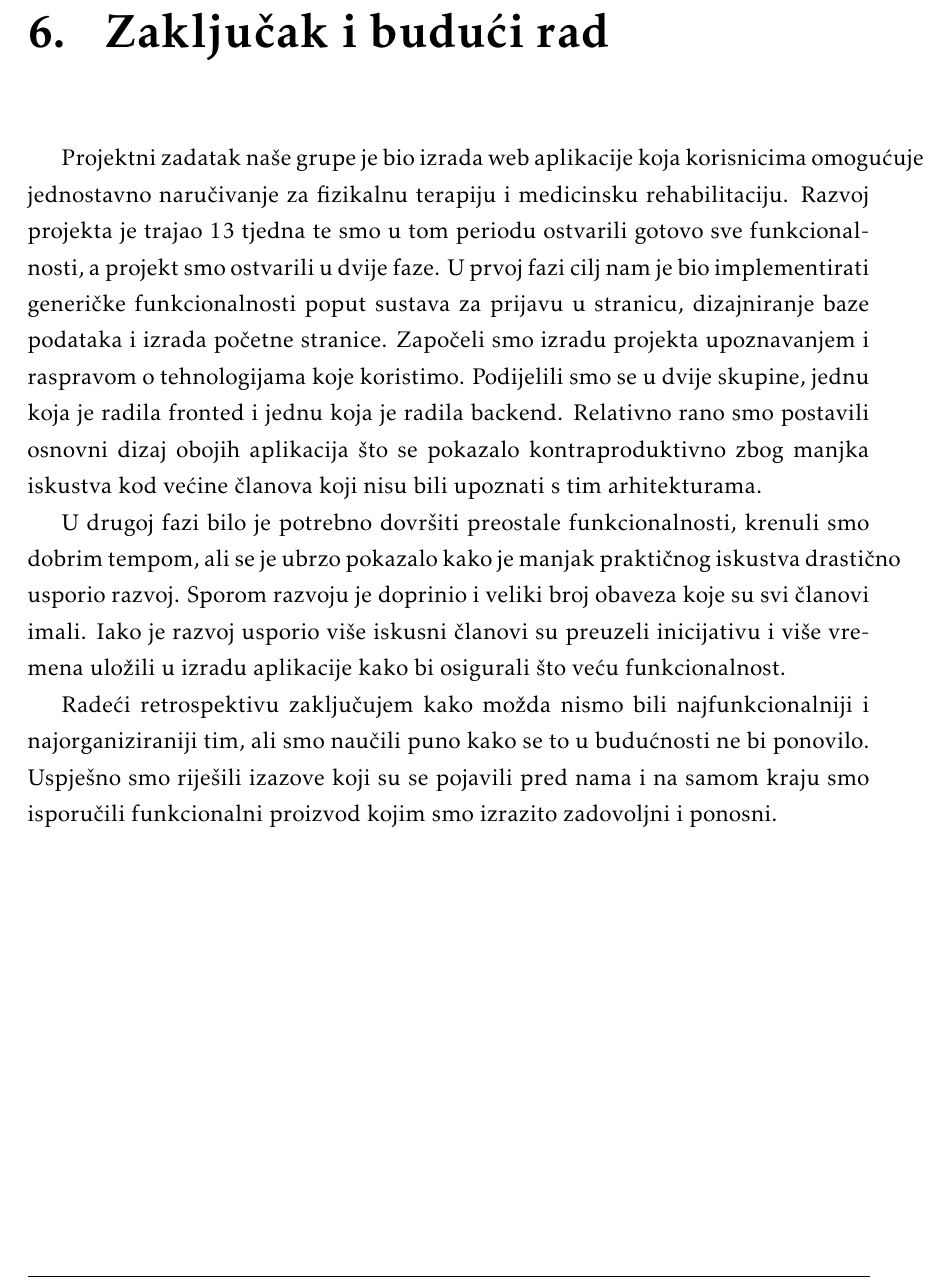
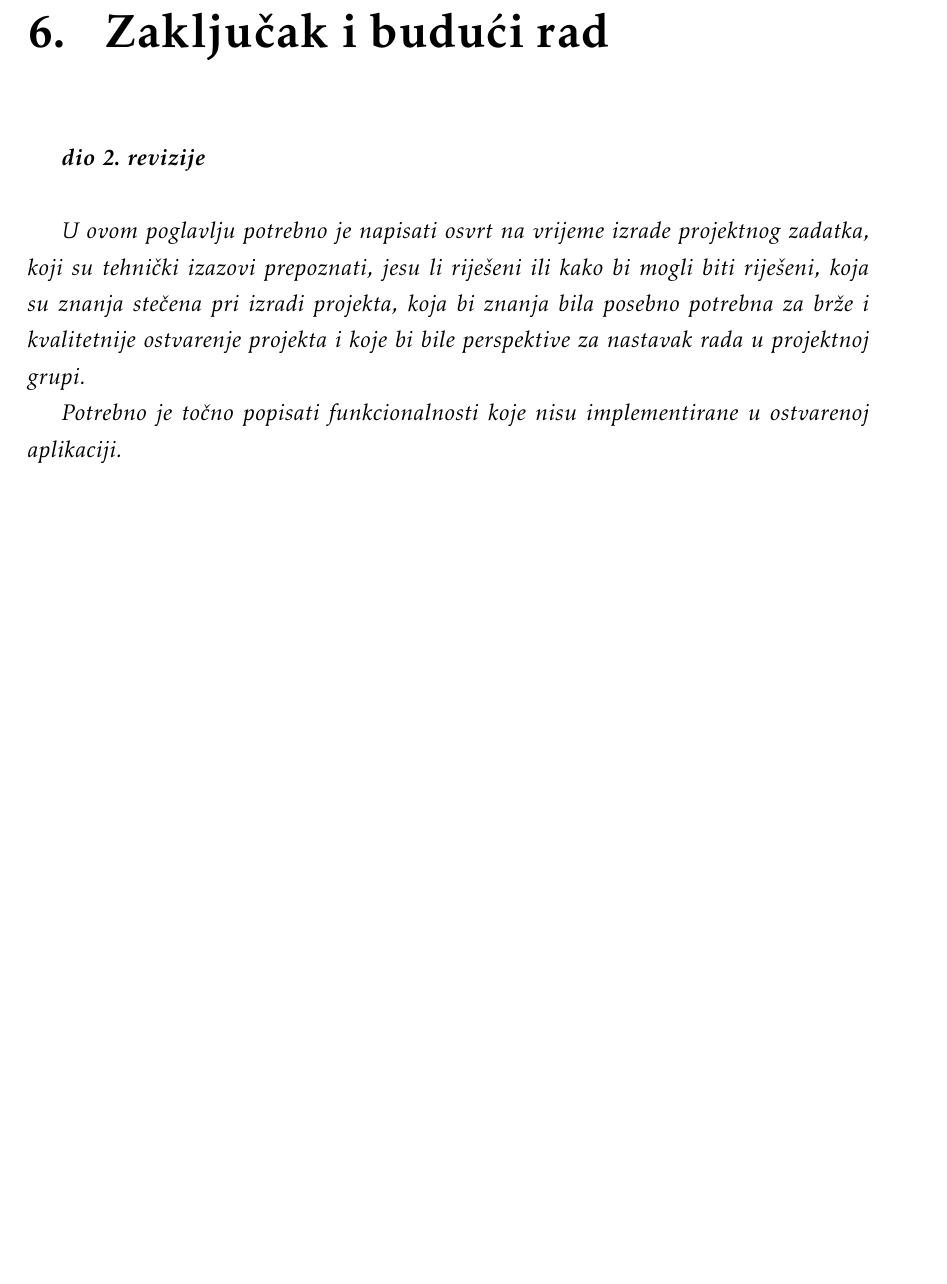
Before and after one commit to BGOFFICIAL/Teletabisi, a LaTeX document (Dokumentacija/texFiles/PROGI_ProjektnaDokumentacija.tex, which reads Dokumentacija/texFiles/Zakljucak.tex): part of page 52 of 59, cut so that both start at the same text, the shorter picture padded with empty space. Compiled offline with pdfLaTeX.

Commit message:
zaključak dio

```diff
--- a/Dokumentacija/texFiles/Zakljucak.tex
+++ b/Dokumentacija/texFiles/Zakljucak.tex
@@ -1,18 +1,9 @@
 \chapter{Zaključak i budući rad}
 
-		Projektni zadatak naše grupe je bio izrada  web aplikacije koja korisnicima omogućuje jednostavno naručivanje za fizikalnu terapiju i medicinsku rehabilitaciju. Razvoj projekta je trajao 13 tjedna te smo u tom periodu ostvarili gotovo sve funkcionalnosti, a projekt smo ostvarili u dvije faze. U prvoj fazi cilj nam je bio implementirati generičke funkcionalnosti poput sustava za prijavu u stranicu, dizajniranje baze podataka i izrada početne stranice.
-		Započeli smo izradu projekta upoznavanjem i raspravom o tehnologijama koje koristimo. Podijelili smo se u dvije skupine, jednu koja je radila fronted i jednu koja
-		je radila backend. Relativno rano smo postavili osnovni dizaj obojih aplikacija što se pokazalo kontraproduktivno zbog manjka iskustva kod većine članova koji nisu
-		bili upoznati s tim arhitekturama.
+		\textbf{\textit{dio 2. revizije}}\\
 
-		U drugoj fazi bilo je potrebno dovršiti preostale funkcionalnosti, krenuli smo
-		dobrim tempom, ali se je ubrzo pokazalo kako je manjak praktičnog iskustva drastično
-		usporio razvoj. Sporom razvoju je doprinio i veliki broj obaveza koje su svi članovi
-		imali. Iako je razvoj usporio više iskusni članovi su preuzeli inicijativu i više vremena uložili u izradu aplikacije kako bi osigurali što veću funkcionalnost.
+		 \textit{U ovom poglavlju potrebno je napisati osvrt na vrijeme izrade projektnog zadatka, koji su tehnički izazovi prepoznati, jesu li riješeni ili kako bi mogli biti riješeni, koja su znanja stečena pri izradi projekta, koja bi znanja bila posebno potrebna za brže i kvalitetnije ostvarenje projekta i koje bi bile perspektive za nastavak rada u projektnoj grupi.}
 
+		 \textit{Potrebno je točno popisati funkcionalnosti koje nisu implementirane u ostvarenoj aplikaciji.}
 
-		Radeći retrospektivu zaključujem kako možda nismo bili najfunkcionalniji i
-		najorganiziraniji tim, ali smo naučili puno kako se to u budućnosti ne bi ponovilo.
-		Uspješno smo riješili izazove koji su se pojavili pred nama i na samom kraju smo
-		isporučili funkcionalni proizvod kojim smo izrazito zadovoljni i ponosni.
 		\eject
```
Also changed, not shown: Dokumentacija/texFiles/PROGI_ProjektnaDokumentacija.pdf, 2 other files.
